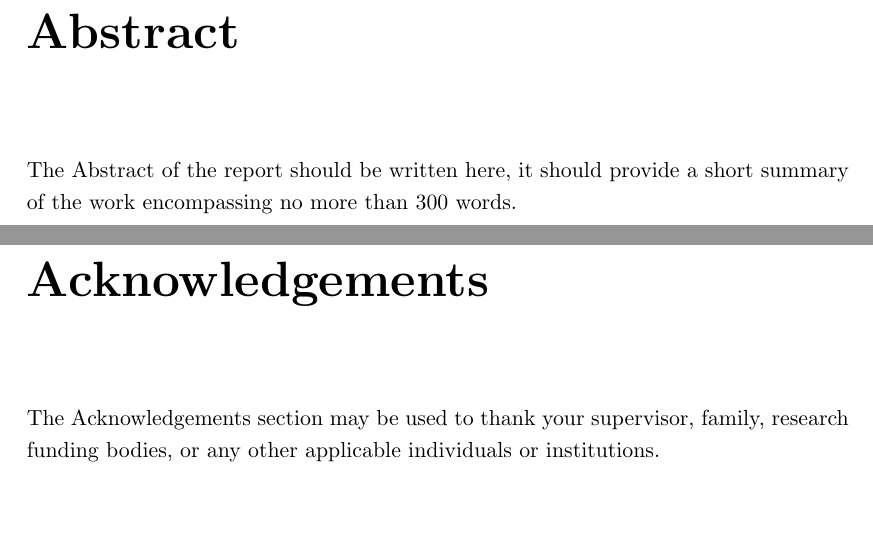
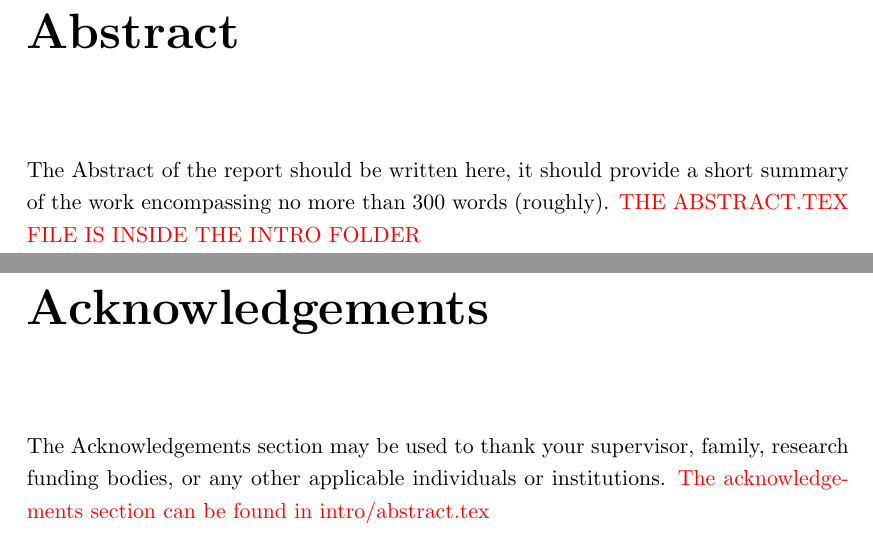
Before and after one commit to RGU-Computing/ThesisTemplate, a LaTeX thesis (thesis.tex, which reads intro/abstract.tex): two parts of pages 2 and 3 of 33, joined at a grey line, cut so that both start at the same text, the shorter picture padded with empty space. Compiled offline with pdfLaTeX.

Commit message:
Update abstract.tex

```diff
--- a/intro/abstract.tex
+++ b/intro/abstract.tex
@@ -1,8 +1,8 @@
 \beforeabstract
 \prefacesection{Abstract}
-The Abstract of the report should be written here, it should provide a short summary of the work encompassing no more than 300 words.
+The Abstract of the report should be written here, it should provide a short summary of the work encompassing no more than 300 words (roughly). \textcolor{red}{THE ABSTRACT.TEX FILE IS INSIDE THE INTRO FOLDER}
 
 \prefacesection{Acknowledgements}
-The Acknowledgements section may be used to thank your supervisor, family, research funding bodies, or any other applicable individuals or institutions.
+The Acknowledgements section may be used to thank your supervisor, family, research funding bodies, or any other applicable individuals or institutions. \textcolor{red}{The acknowledgements section can be found in intro/abstract.tex}
 
 \afterpreface \afterabstract
```
